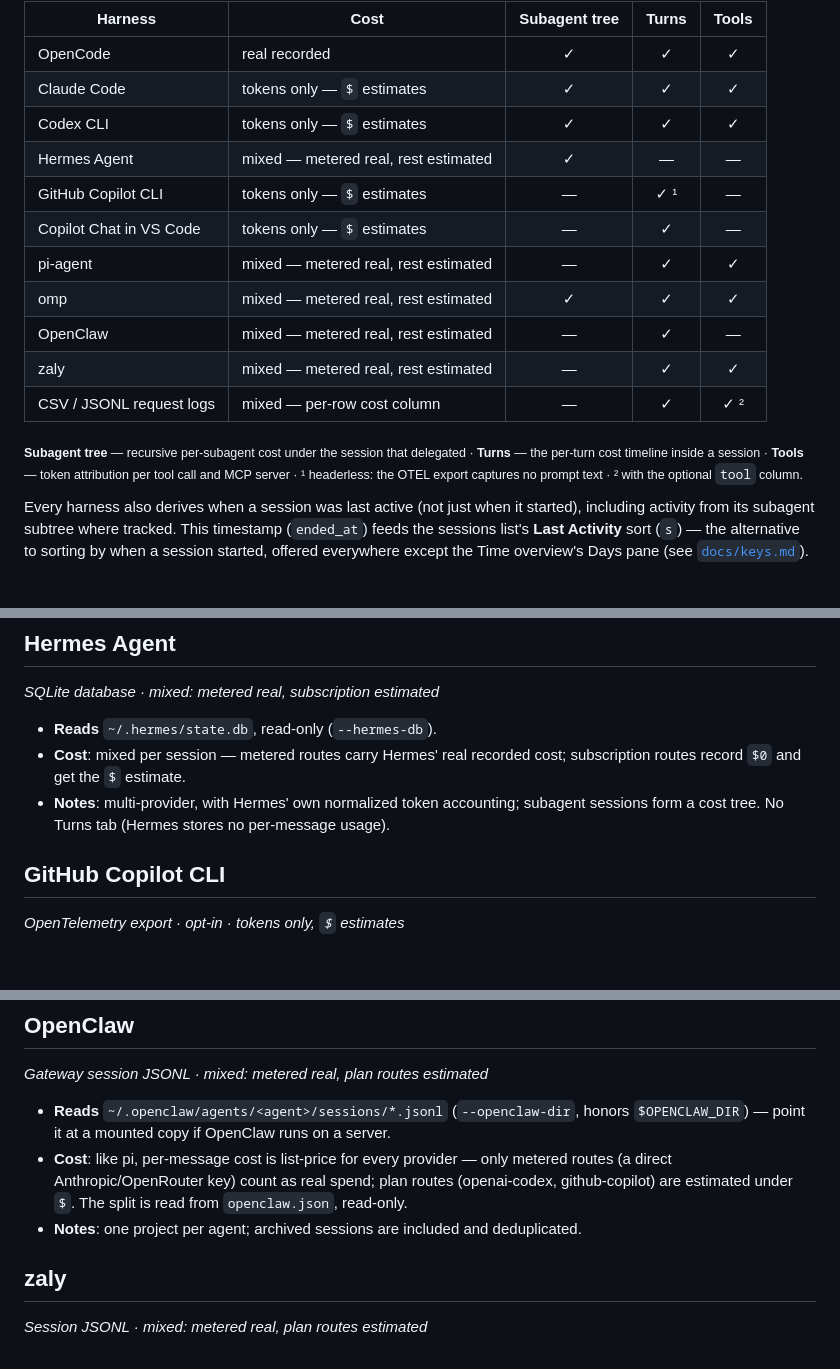
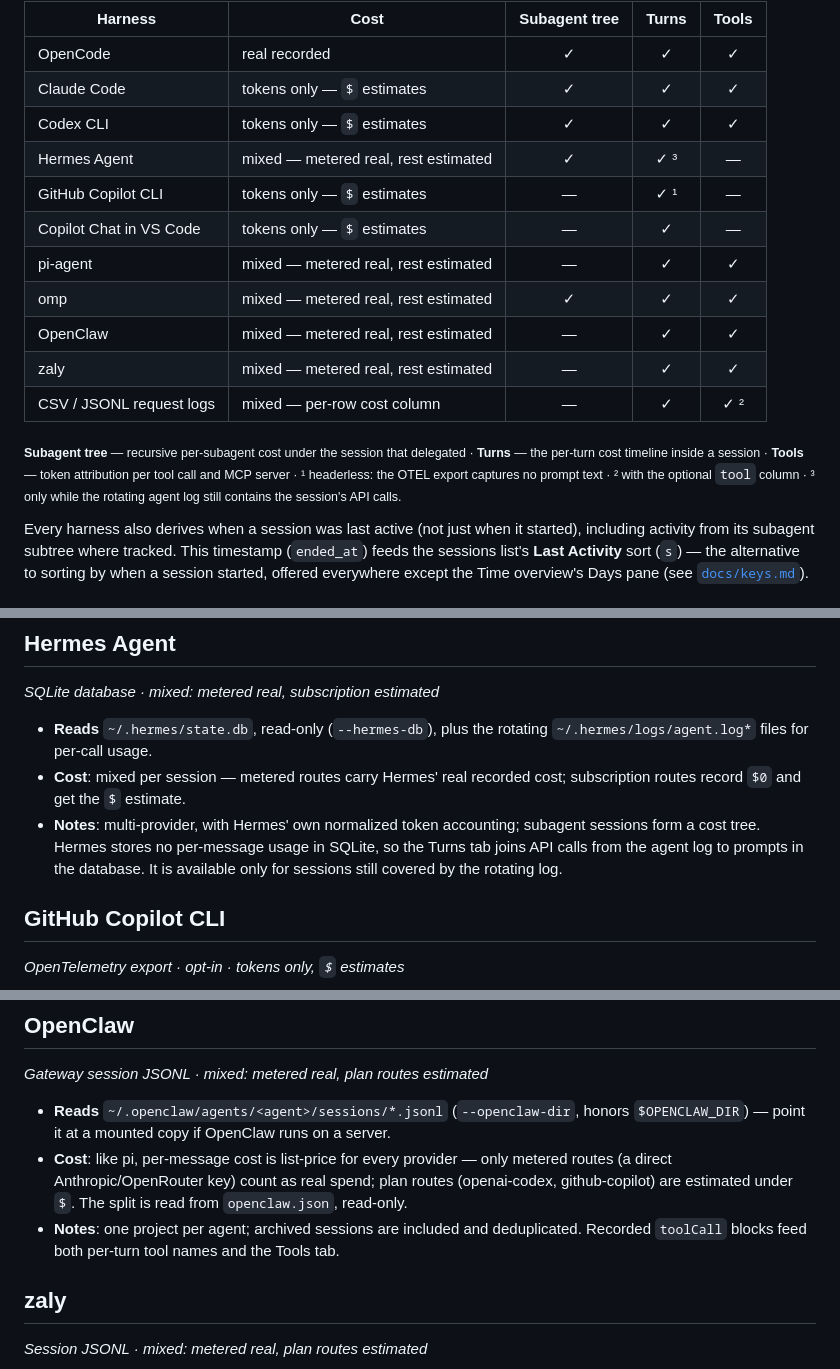
Before and after one commit to hamidi-dev/opentab, a Markdown page: docs/sources.md, 3 parts joined by grey strips. Rendered like a GitHub page; blank space fills up the shorter version.

Commit message:
docs(sources): align harness capabilities

```diff
--- a/docs/sources.md
+++ b/docs/sources.md
@@ -40,19 +40,20 @@ trends. What each tool's records support on top:
 | OpenCode | real recorded | ✓ | ✓ | ✓ |
 | Claude Code | tokens only — `$` estimates | ✓ | ✓ | ✓ |
 | Codex CLI | tokens only — `$` estimates | ✓ | ✓ | ✓ |
-| Hermes Agent | mixed — metered real, rest estimated | ✓ | — | — |
+| Hermes Agent | mixed — metered real, rest estimated | ✓ | ✓ ³ | — |
 | GitHub Copilot CLI | tokens only — `$` estimates | — | ✓ ¹ | — |
 | Copilot Chat in VS Code | tokens only — `$` estimates | — | ✓ | — |
 | pi-agent | mixed — metered real, rest estimated | — | ✓ | ✓ |
 | omp | mixed — metered real, rest estimated | ✓ | ✓ | ✓ |
-| OpenClaw | mixed — metered real, rest estimated | — | ✓ | — |
+| OpenClaw | mixed — metered real, rest estimated | — | ✓ | ✓ |
 | zaly | mixed — metered real, rest estimated | — | ✓ | ✓ |
 | CSV / JSONL request logs | mixed — per-row cost column | — | ✓ | ✓ ² |
 
 <sub>**Subagent tree** — recursive per-subagent cost under the session that delegated ·
 **Turns** — the per-turn cost timeline inside a session · **Tools** — token attribution
 per tool call and MCP server · ¹ headerless: the OTEL export captures no prompt text ·
-² with the optional `tool` column.</sub>
+² with the optional `tool` column · ³ only while the rotating agent log still contains
+the session's API calls.</sub>
 
 Every harness also derives when a session was last active (not just when it started),
 including activity from its subagent subtree where tracked. This timestamp
@@ -113,11 +114,14 @@ See [Pricing & the `$` view](pricing.md) for how the estimate is priced.
 
 *SQLite database · mixed: metered real, subscription estimated*
 
-- **Reads** `~/.hermes/state.db`, read-only (`--hermes-db`).
+- **Reads** `~/.hermes/state.db`, read-only (`--hermes-db`), plus the rotating
+  `~/.hermes/logs/agent.log*` files for per-call usage.
 - **Cost**: mixed per session — metered routes carry Hermes' real recorded cost;
   subscription routes record `$0` and get the `$` estimate.
 - **Notes**: multi-provider, with Hermes' own normalized token accounting; subagent
-  sessions form a cost tree. No Turns tab (Hermes stores no per-message usage).
+  sessions form a cost tree. Hermes stores no per-message usage in SQLite, so the Turns
+  tab joins API calls from the agent log to prompts in the database. It is available only
+  for sessions still covered by the rotating log.
 
 ## GitHub Copilot CLI
 
@@ -198,6 +202,7 @@ See [Pricing & the `$` view](pricing.md) for how the estimate is priced.
   (openai-codex, github-copilot) are estimated under `$`. The split is read from
   `openclaw.json`, read-only.
 - **Notes**: one project per agent; archived sessions are included and deduplicated.
+  Recorded `toolCall` blocks feed both per-turn tool names and the Tools tab.
 
 ## zaly
 
```
Also changed, not shown: docs/keys.md (+2 -2 lines), docs/privacy.md (+1 -1 lines).
